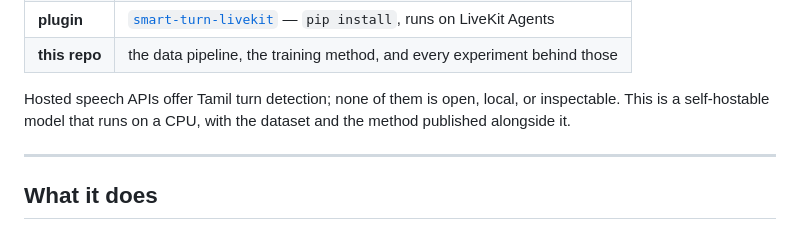
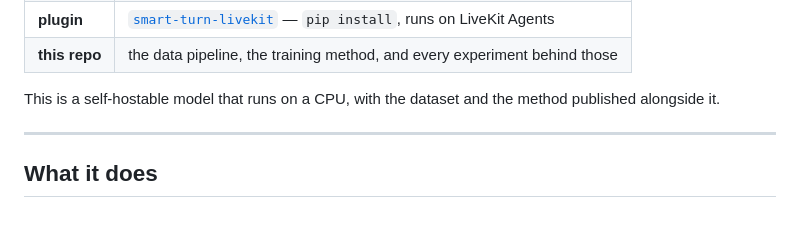
Before and after one commit to santhosh-005/tamil-eot, a Markdown page: README.md, the part around the change. Rendered like a GitHub page.

Commit message:
doc: updates

```diff
--- a/README.md
+++ b/README.md
@@ -16,8 +16,7 @@ their turn — from prosody, without waiting for a transcript.
 | **plugin** | [`smart-turn-livekit`](https://pypi.org/project/smart-turn-livekit/) — `pip install`, runs on LiveKit Agents |
 | **this repo** | the data pipeline, the training method, and every experiment behind those |
 
-Hosted speech APIs offer Tamil turn detection; none of them is open, local, or
-inspectable. This is a self-hostable model that runs on a CPU, with the dataset
+This is a self-hostable model that runs on a CPU, with the dataset
 and the method published alongside it.
 
 ---
```
